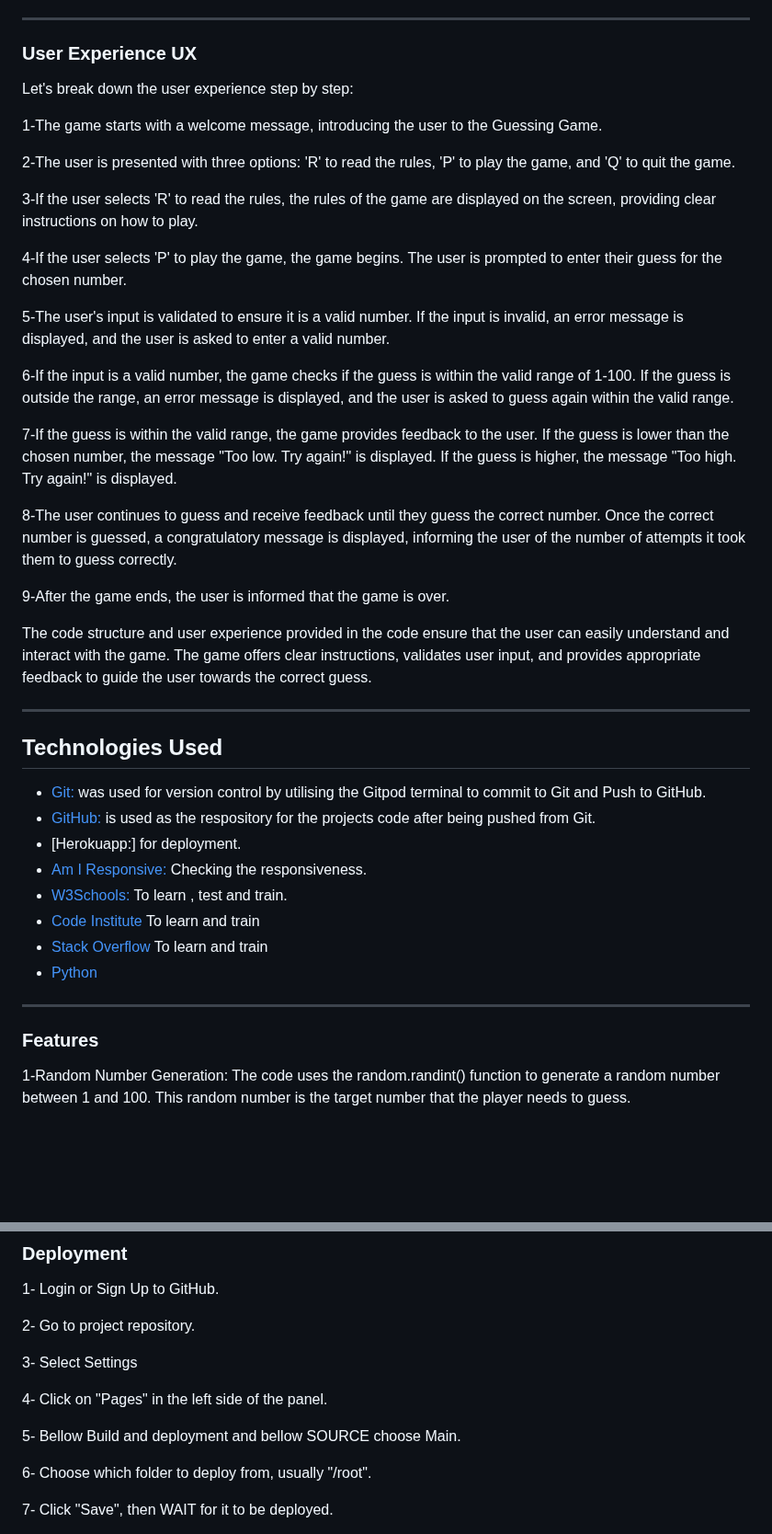
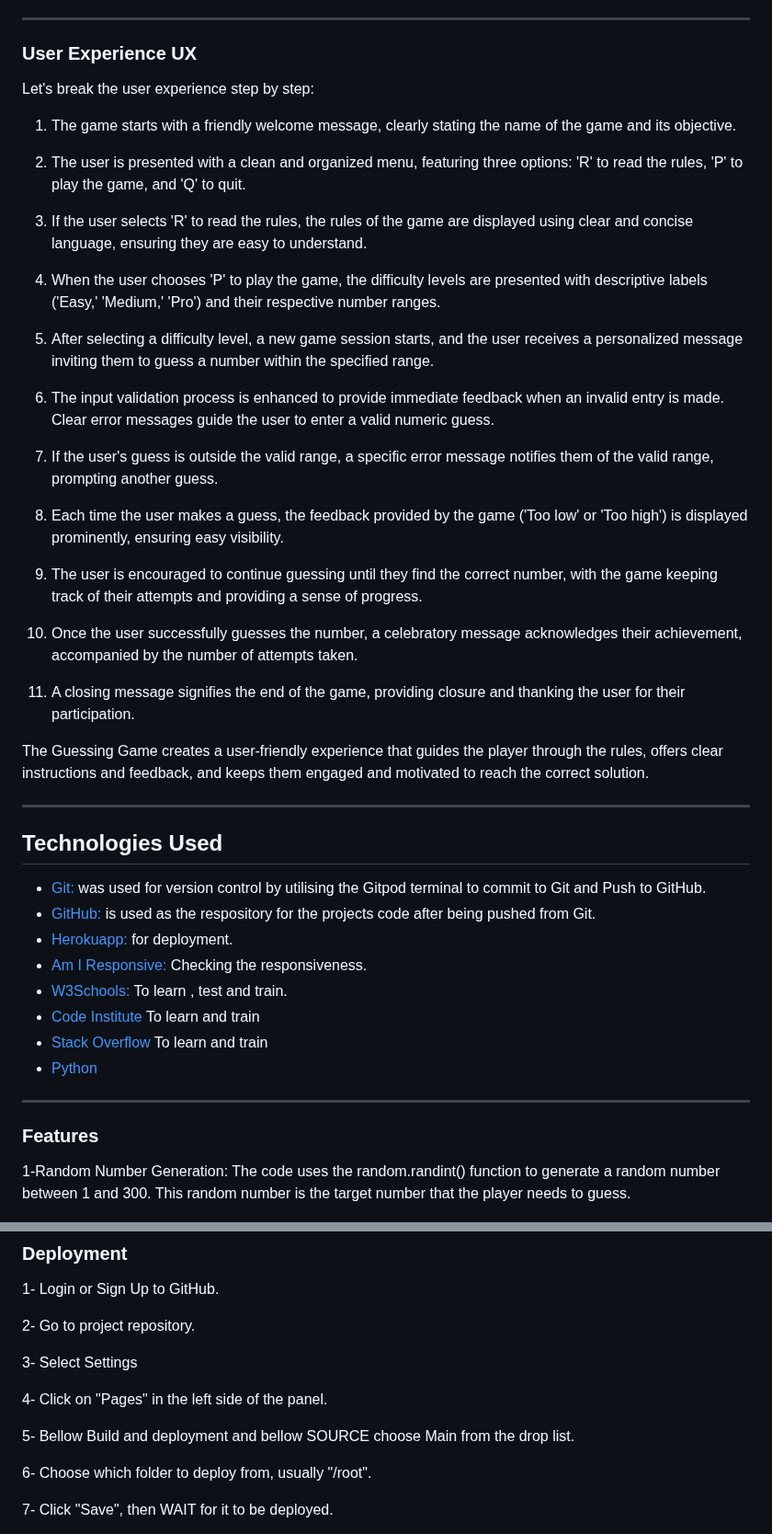
Before and after one commit to CVilares/ci-python, a Markdown page: README.md, 2 parts joined by grey strips. Shown at 92% size. Rendered like a GitHub page; blank space fills up the shorter version.

```diff
--- a/README.md
+++ b/README.md
@@ -40,27 +44,31 @@ Welcome to [Guessing Game](https://ci-python.herokuapp.com/)
 - - -
 ### User Experience UX
 
-Let's break down the user experience step by step:
+Let's break the user experience step by step:
 
-1-The game starts with a welcome message, introducing the user to the Guessing Game.
+1. The game starts with a friendly welcome message, clearly stating the name of the game and its objective.
 
-2-The user is presented with three options: 'R' to read the rules, 'P' to play the game, and 'Q' to quit the game.
+2. The user is presented with a clean and organized menu, featuring three options: 'R' to read the rules, 'P' to play the game, and 'Q' to quit.
 
-3-If the user selects 'R' to read the rules, the rules of the game are displayed on the screen, providing clear instructions on how to play.
+3. If the user selects 'R' to read the rules, the rules of the game are displayed using clear and concise language, ensuring they are easy to understand.
 
-4-If the user selects 'P' to play the game, the game begins. The user is prompted to enter their guess for the chosen number.
+4. When the user chooses 'P' to play the game, the difficulty levels are presented with descriptive labels ('Easy,' 'Medium,' 'Pro') and their respective number ranges.
 
-5-The user's input is validated to ensure it is a valid number. If the input is invalid, an error message is displayed, and the user is asked to enter a valid number.
+5. After selecting a difficulty level, a new game session starts, and the user receives a personalized message inviting them to guess a number within the specified range.
 
-6-If the input is a valid number, the game checks if the guess is within the valid range of 1-100. If the guess is outside the range, an error message is displayed, and the user is asked to guess again within the valid range.
+6. The input validation process is enhanced to provide immediate feedback when an invalid entry is made. Clear error messages guide the user to enter a valid numeric guess.
 
-7-If the guess is within the valid range, the game provides feedback to the user. If the guess is lower than the chosen number, the message "Too low. Try again!" is displayed. If the guess is higher, the message "Too high. Try again!" is displayed.
+7. If the user's guess is outside the valid range, a specific error message notifies them of the valid range, prompting another guess.
 
-8-The user continues to guess and receive feedback until they guess the correct number. Once the correct number is guessed, a congratulatory message is displayed, informing the user of the number of attempts it took them to guess correctly.
+8. Each time the user makes a guess, the feedback provided by the game ('Too low' or 'Too high') is displayed prominently, ensuring easy visibility.
 
-9-After the game ends, the user is informed that the game is over.
+9. The user is encouraged to continue guessing until they find the correct number, with the game keeping track of their attempts and providing a sense of progress.
 
-The code structure and user experience provided in the code ensure that the user can easily understand and interact with the game. The game offers clear instructions, validates user input, and provides appropriate feedback to guide the user towards the correct guess.
+10. Once the user successfully guesses the number, a celebratory message acknowledges their achievement, accompanied by the number of attempts taken.
+
+11. A closing message signifies the end of the game, providing closure and thanking the user for their participation.
+
+The Guessing Game creates a user-friendly experience that guides the player through the rules, offers clear instructions and feedback, and keeps them engaged and motivated to reach the correct solution.
 
 
 
@@ -70,7 +78,7 @@ The code structure and user experience provided in the code ensure that the user
 
 -   [Git:](https://git-scm.com/) was used for version control by utilising the Gitpod terminal to commit to Git and Push to GitHub.
 -   [GitHub:](https://github.com/) is used as the respository for the projects code after being pushed from Git.
--   [Herokuapp:] for deployment.
+-   [Herokuapp:](https://www.heroku.com/) for deployment.
 - [Am I Responsive:](http://ami.responsivedesign.is) Checking the responsiveness.
 - [W3Schools:](https://www.w3schools.com/) To learn , test and train.
 -   [Code Institute](https://codeinstitute.net/global/) To learn and train
@@ -81,7 +89,7 @@ The code structure and user experience provided in the code ensure that the user
 
 ### Features
 
-1-Random Number Generation: The code uses the random.randint() function to generate a random number between 1 and 100. This random number is the target number that the player needs to guess.
+1-Random Number Generation: The code uses the random.randint() function to generate a random number between 1 and 300. This random number is the target number that the player needs to guess.
 
 ![Reactions](/assets/randomnumber.png)
 
@@ -161,7 +170,7 @@ No errors were returned when passing through the PEP8 linter validator.
 
 4- Click on "Pages" in the left side of the panel.
 
-5- Bellow Build and deployment and bellow SOURCE choose  Main.
+5- Bellow Build and deployment and bellow SOURCE choose  Main from the drop list.
 
 6- Choose which folder to deploy from, usually "/root".
 
```
Also changed, not shown: other parts of README.md (+14 -9 lines).
